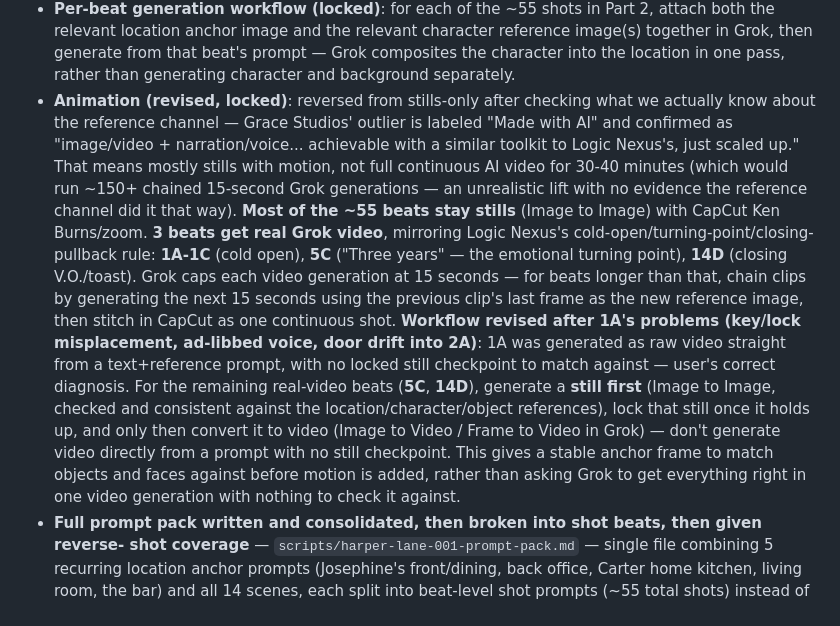
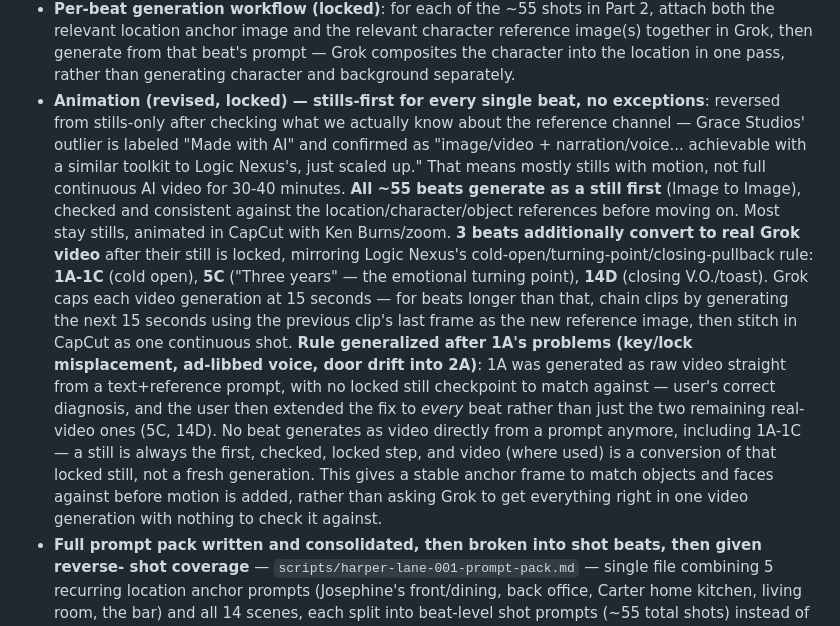
Before and after one commit to labis01/Y-channel, a Markdown page: CLAUDE.md, the part around the change. Rendered like a GitHub page.

Commit message:
Generalize stills-first rule to every beat, not just remaining real-video ones
User extended the 1A-diagnosed fix (generate a locked still, then convert
to video -- never generate video directly from a prompt) to all 55 beats,
including 1A-1C which had already been done as raw video. Updated both
CLAUDE.md and the prompt pack to state this as the universal rule going
forward.

Co-Authored-By: Claude Sonnet 5 <noreply@anthropic.com>
Claude-Session: https://claude.ai/code/session_01QkFBntrDeuawUYcDR38ewM

```diff
--- a/CLAUDE.md
+++ b/CLAUDE.md
@@ -487,27 +487,28 @@ marriage) and Isaiah Boyd, siblings. Not yet recorded/produced.
   relevant location anchor image and the relevant character reference image(s) together in Grok,
   then generate from that beat's prompt — Grok composites the character into the location in one
   pass, rather than generating character and background separately.
-- **Animation (revised, locked)**: reversed from stills-only after checking what we actually
-  know about the reference channel — Grace Studios' outlier is labeled "Made with AI" and
-  confirmed as "image/video + narration/voice... achievable with a similar toolkit to Logic
-  Nexus's, just scaled up." That means mostly stills with motion, not full continuous AI video
-  for 30-40 minutes (which would run ~150+ chained 15-second Grok generations — an unrealistic
-  lift with no evidence the reference channel did it that way). **Most of the ~55 beats stay
-  stills** (Image to Image) with CapCut Ken Burns/zoom. **3 beats get real Grok video**,
-  mirroring Logic Nexus's cold-open/turning-point/closing-pullback rule: **1A-1C** (cold open),
-  **5C** ("Three years" — the emotional turning point), **14D** (closing V.O./toast). Grok caps
-  each video generation at 15 seconds — for beats longer than that, chain clips by generating the
-  next 15 seconds using the previous clip's last frame as the new reference image, then stitch in
-  CapCut as one continuous shot.
-  **Workflow revised after 1A's problems (key/lock misplacement, ad-libbed voice, door drift into
+- **Animation (revised, locked) — stills-first for every single beat, no exceptions**: reversed
+  from stills-only after checking what we actually know about the reference channel — Grace
+  Studios' outlier is labeled "Made with AI" and confirmed as "image/video + narration/voice...
+  achievable with a similar toolkit to Logic Nexus's, just scaled up." That means mostly stills
+  with motion, not full continuous AI video for 30-40 minutes. **All ~55 beats generate as a
+  still first** (Image to Image), checked and consistent against the location/character/object
+  references before moving on. Most stay stills, animated in CapCut with Ken Burns/zoom. **3
+  beats additionally convert to real Grok video** after their still is locked, mirroring Logic
+  Nexus's cold-open/turning-point/closing-pullback rule: **1A-1C** (cold open), **5C** ("Three
+  years" — the emotional turning point), **14D** (closing V.O./toast). Grok caps each video
+  generation at 15 seconds — for beats longer than that, chain clips by generating the next 15
+  seconds using the previous clip's last frame as the new reference image, then stitch in CapCut
+  as one continuous shot.
+  **Rule generalized after 1A's problems (key/lock misplacement, ad-libbed voice, door drift into
   2A)**: 1A was generated as raw video straight from a text+reference prompt, with no locked still
-  checkpoint to match against — user's correct diagnosis. For the remaining real-video beats
-  (**5C**, **14D**), generate a **still first** (Image to Image, checked and consistent against
-  the location/character/object references), lock that still once it holds up, and only then
-  convert it to video (Image to Video / Frame to Video in Grok) — don't generate video directly
-  from a prompt with no still checkpoint. This gives a stable anchor frame to match objects and
-  faces against before motion is added, rather than asking Grok to get everything right in one
-  video generation with nothing to check it against.
+  checkpoint to match against — user's correct diagnosis, and the user then extended the fix to
+  *every* beat rather than just the two remaining real-video ones (5C, 14D). No beat generates as
+  video directly from a prompt anymore, including 1A-1C — a still is always the first, checked,
+  locked step, and video (where used) is a conversion of that locked still, not a fresh
+  generation. This gives a stable anchor frame to match objects and faces against before motion
+  is added, rather than asking Grok to get everything right in one video generation with nothing
+  to check it against.
 - **Full prompt pack written and consolidated, then broken into shot beats, then given reverse-
   shot coverage** — `scripts/harper-lane-001-prompt-pack.md` — single file combining 5 recurring
   location anchor prompts (Josephine's front/dining, back office, Carter home kitchen, living
```
Also changed, not shown: scripts/harper-lane-001-prompt-pack.md (+13 -9 lines).
